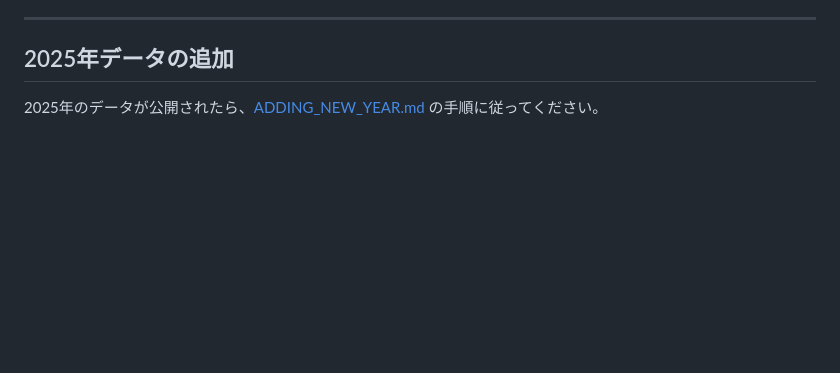
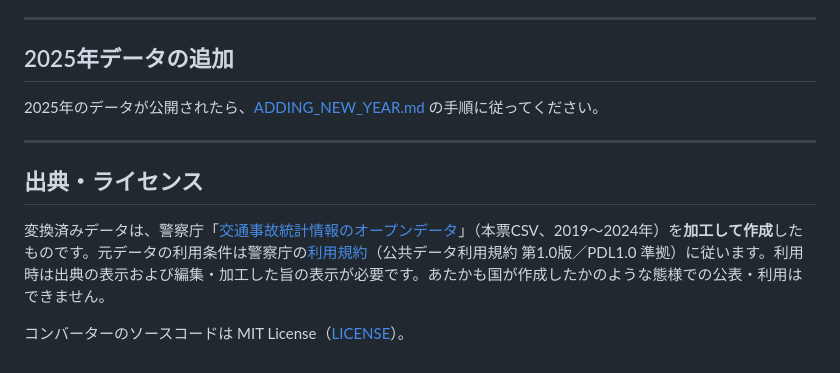
Before and after one commit to shiwaku/npa-traffic-accident-converter, a Markdown page: README.md, the part around one of its changes. GitHub-like rendering; blank space fills up the shorter version.

```diff
--- a/README.md
+++ b/README.md
@@ -248,3 +295,11 @@ python scripts/run_all_checks.py --all
 ## 2025年データの追加
 
 2025年のデータが公開されたら、[ADDING_NEW_YEAR.md](ADDING_NEW_YEAR.md) の手順に従ってください。
+
+---
+
+## 出典・ライセンス
+
+変換済みデータは、警察庁「[交通事故統計情報のオープンデータ](https://www.npa.go.jp/publications/statistics/koutsuu/opendata/index_opendata.html)」（本票CSV、2019〜2024年）を**加工して作成**したものです。元データの利用条件は警察庁の[利用規約](https://www.npa.go.jp/rules/index.html)（公共データ利用規約 第1.0版／PDL1.0 準拠）に従います。利用時は出典の表示および編集・加工した旨の表示が必要です。あたかも国が作成したかのような態様での公表・利用はできません。
+
+コンバーターのソースコードは MIT License（[LICENSE](LICENSE)）。
```
Also changed, not shown: other parts of README.md (+47 -0 lines).
